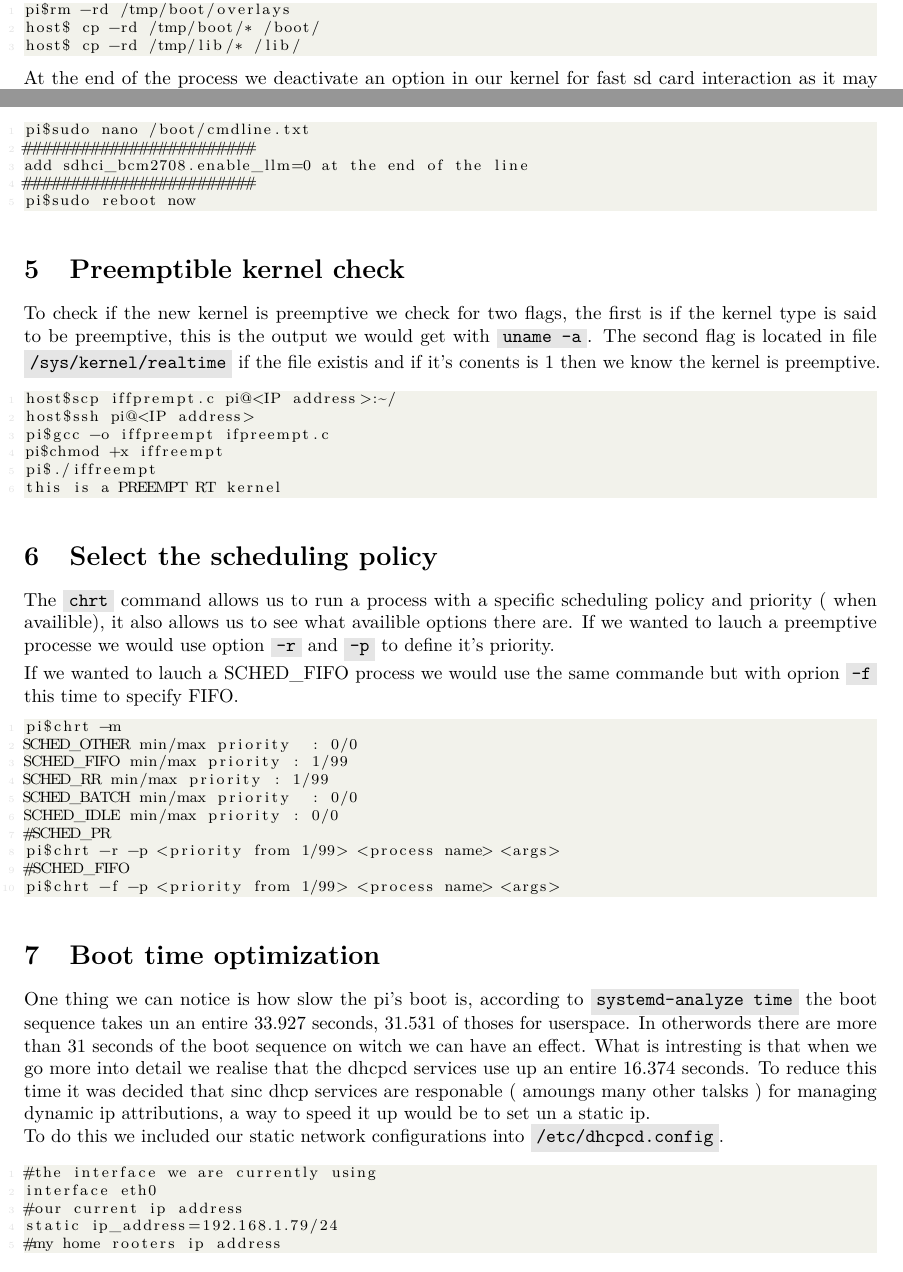
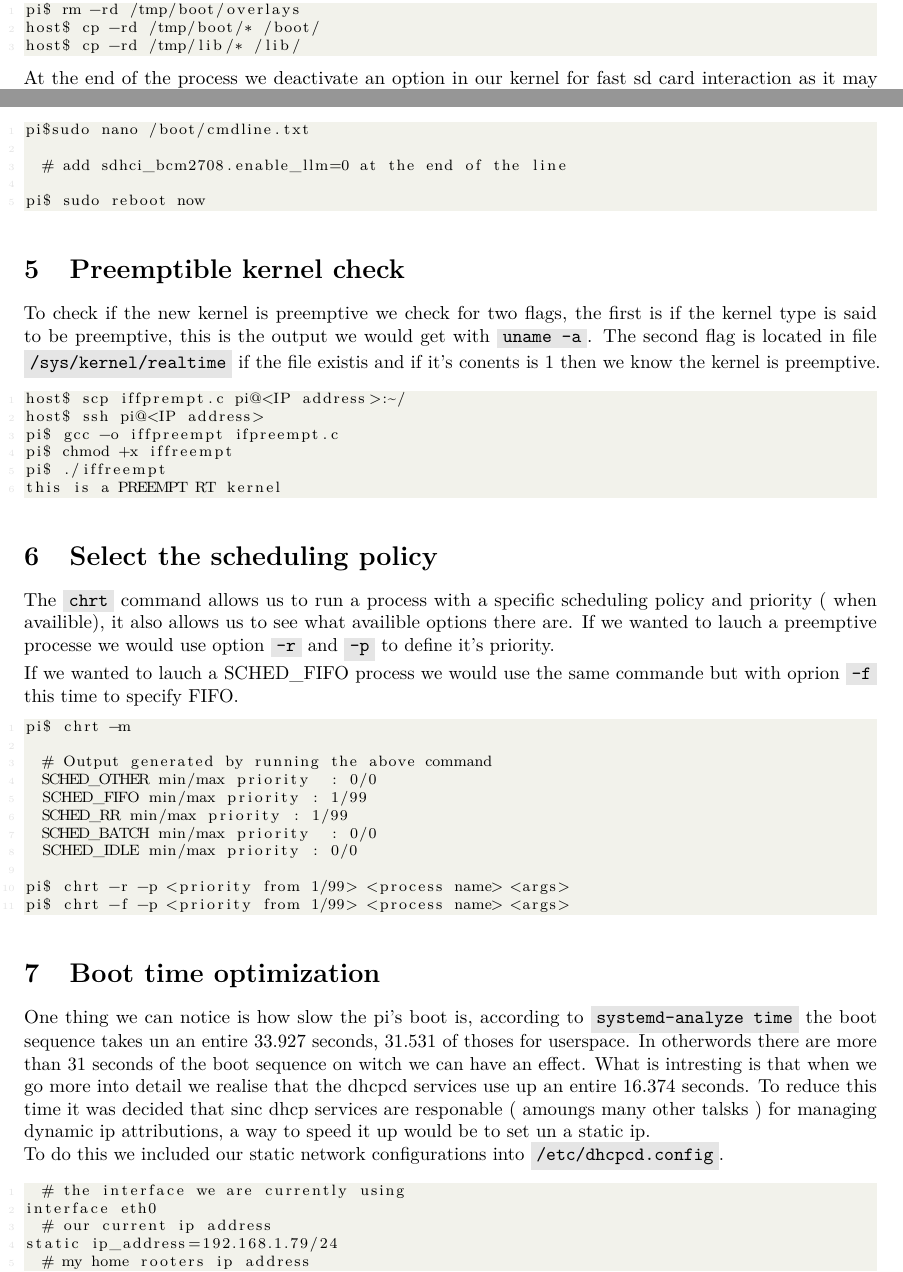
Before and after one commit to Essenceia/LinuxEmbedded, a LaTeX document (Lab4/Report.tex): two parts of page 4 of 7, joined at a grey line, cut so that both start at the same text. Compiled offline with pdfLaTeX.

Commit message:
Final Lab 4 Report

```diff
--- a/Lab4/Report.tex
+++ b/Lab4/Report.tex
@@ -184,45 +184,48 @@ pi$ tar -zcvf /tmp/kernel.rgz /tmp/
 \end{lstlisting}
 Now we can start merging with the existing kernel on the pi, this processe is very simple, it envoloves coping recursively our files from boot and lib into the pi's own boot and lib folders.
 \begin{lstlisting}
-pi$rm -rd /tmp/boot/overlays
+pi$ rm -rd /tmp/boot/overlays
 host$ cp -rd /tmp/boot/* /boot/
 host$ cp -rd /tmp/lib/* /lib/
 \end{lstlisting}
 At the end of the process we deactivate an option in our kernel for fast sd card interaction as it may cause problemes further on in our realtime kernel. Afterwars we can reboot and should have a realtime preemptive kernel.\newline
 \begin{lstlisting}
 pi$sudo nano /boot/cmdline.txt
-########################
-add sdhci_bcm2708.enable_llm=0 at the end of the line
-########################
-pi$sudo reboot now
+
+	# add sdhci_bcm2708.enable_llm=0 at the end of the line
+
+pi$ sudo reboot now
 \end{lstlisting}
 
 \section{Preemptible kernel check}
 To check if the new kernel is preemptive we check for two flags, the first is if the kernel type is said to be preemptive, this is the output we would get with \code{uname -a}. The second flag is located in file \code{/sys/kernel/realtime} if the file existis and if it's conents is 1 then we know the kernel is preemptive.
 \begin{lstlisting}
-host$scp iffprempt.c pi@<IP address>:~/
-host$ssh pi@<IP address>
-pi$gcc -o iffpreempt ifpreempt.c
-pi$chmod +x iffreempt
-pi$./iffreempt
+host$ scp iffprempt.c pi@<IP address>:~/
+host$ ssh pi@<IP address>
+pi$ gcc -o iffpreempt ifpreempt.c
+pi$ chmod +x iffreempt
+pi$ ./iffreempt
 this is a PREEMPT RT kernel
 \end{lstlisting}
 \section{Select the scheduling policy}
 The \code{chrt} command allows us to run a process with a specific scheduling policy and priority ( when availible), it also allows us to see what availible options there are. If we wanted to lauch a preemptive processe we would use option \code{-r} and \code{-p} to define it's priority.\newline
 If we wanted to lauch a SCHED\_FIFO process we would use the same commande but with oprion \code{-f} this time to specify FIFO.
 \begin{lstlisting}
-pi$chrt -m
+pi$ chrt -m
+
+	# Output generated by running the above command
 	SCHED_OTHER min/max priority	: 0/0
 	SCHED_FIFO min/max priority	: 1/99
 	SCHED_RR min/max priority	: 1/99
 	SCHED_BATCH min/max priority	: 0/0
 	SCHED_IDLE min/max priority	: 0/0
-#SCHED_PR
-pi$chrt -r -p <priority from 1/99> <process name> <args>
-#SCHED_FIFO
-pi$chrt -f -p <priority from 1/99> <process name> <args>
+
+pi$ chrt -r -p <priority from 1/99> <process name> <args>
+pi$ chrt -f -p <priority from 1/99> <process name> <args>
 \end{lstlisting}
+
 \section{Boot time optimization}
+
 One thing we can notice is how slow the pi's boot is, according to \code{systemd-analyze time} the boot sequence takes un an entire 33.927 seconds, 31.531 of thoses for userspace. In otherwords there are more than 31 seconds of the boot sequence on witch we can have an effect. What is intresting is that when we go more into detail we realise that the dhcpcd services use up an entire 16.374 seconds.
 \begin{figure}[htbp]
 	\centering
```
Also changed, not shown: Lab4/Report.pdf, Lab4/Report.tex (19 more changed lines), 2 other files. Lines whose indentation alone changed are shown as unchanged.
